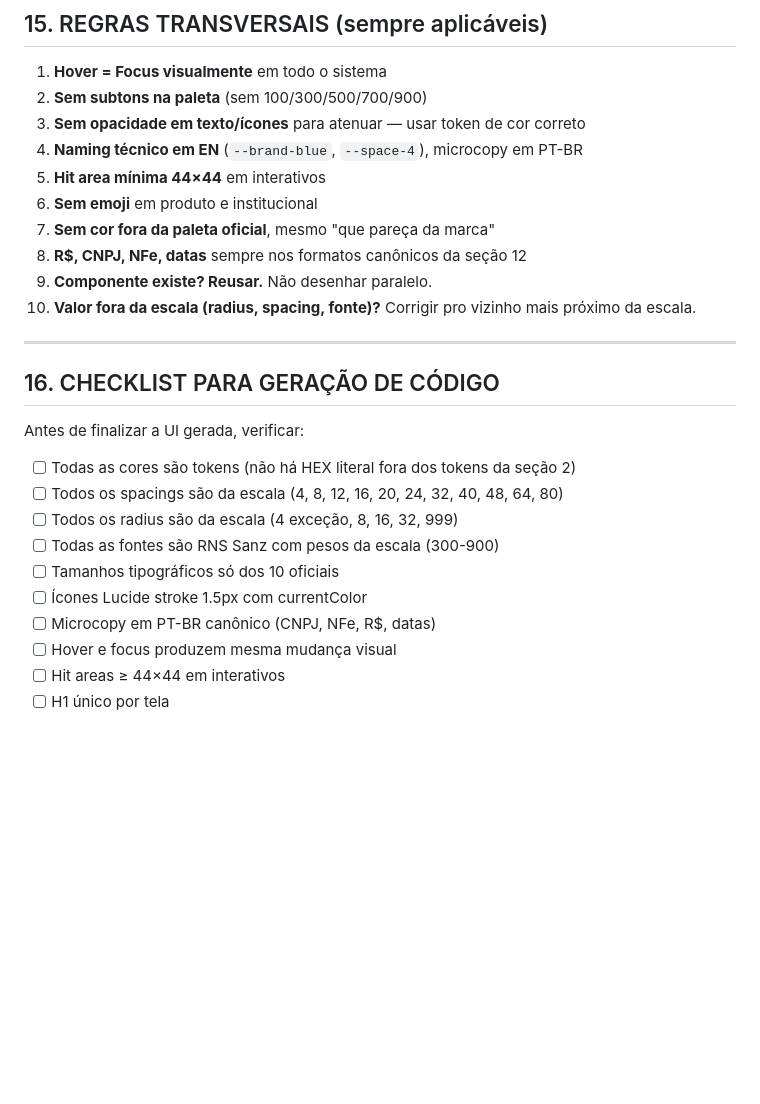
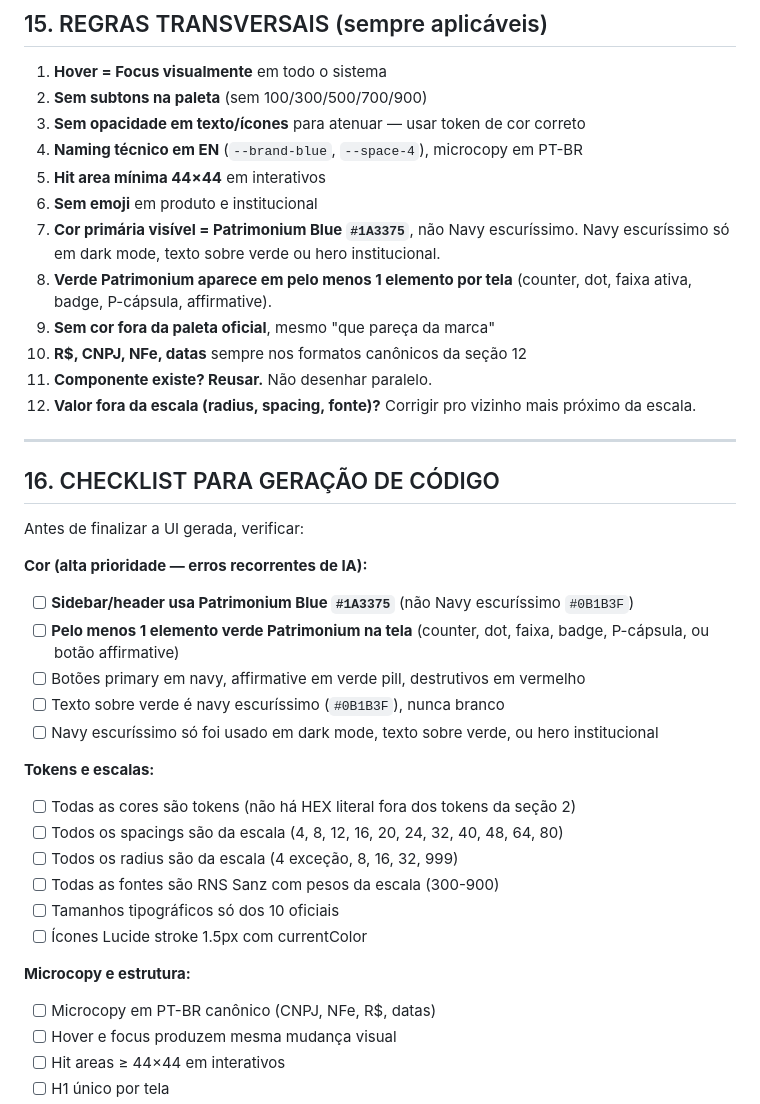
Before and after one commit to pablohpatrimonium/Patrimonium-DS, a Markdown page: AI_CONTEXT.md, the part around one of its changes. Rendered like a GitHub page; blank space fills up the shorter version.

```diff
--- a/AI_CONTEXT.md
+++ b/AI_CONTEXT.md
@@ -613,10 +703,12 @@ xl:  ≥ 1280px   12 colunas
 4. **Naming técnico em EN** (`--brand-blue`, `--space-4`), microcopy em PT-BR
 5. **Hit area mínima 44×44** em interativos
 6. **Sem emoji** em produto e institucional
-7. **Sem cor fora da paleta oficial**, mesmo "que pareça da marca"
-8. **R$, CNPJ, NFe, datas** sempre nos formatos canônicos da seção 12
-9. **Componente existe? Reusar.** Não desenhar paralelo.
-10. **Valor fora da escala (radius, spacing, fonte)?** Corrigir pro vizinho mais próximo da escala.
+7. **Cor primária visível = Patrimonium Blue `#1A3375`**, não Navy escuríssimo. Navy escuríssimo só em dark mode, texto sobre verde ou hero institucional.
+8. **Verde Patrimonium aparece em pelo menos 1 elemento por tela** (counter, dot, faixa ativa, badge, P-cápsula, affirmative).
+9. **Sem cor fora da paleta oficial**, mesmo "que pareça da marca"
+10. **R$, CNPJ, NFe, datas** sempre nos formatos canônicos da seção 12
+11. **Componente existe? Reusar.** Não desenhar paralelo.
+12. **Valor fora da escala (radius, spacing, fonte)?** Corrigir pro vizinho mais próximo da escala.
 
 ---
 
@@ -624,12 +716,22 @@ xl:  ≥ 1280px   12 colunas
 
 Antes de finalizar a UI gerada, verificar:
 
+**Cor (alta prioridade — erros recorrentes de IA):**
+- [ ] **Sidebar/header usa Patrimonium Blue `#1A3375`** (não Navy escuríssimo `#0B1B3F`)
+- [ ] **Pelo menos 1 elemento verde Patrimonium na tela** (counter, dot, faixa, badge, P-cápsula, ou botão affirmative)
+- [ ] Botões primary em navy, affirmative em verde pill, destrutivos em vermelho
+- [ ] Texto sobre verde é navy escuríssimo (`#0B1B3F`), nunca branco
+- [ ] Navy escuríssimo só foi usado em dark mode, texto sobre verde, ou hero institucional
+
+**Tokens e escalas:**
 - [ ] Todas as cores são tokens (não há HEX literal fora dos tokens da seção 2)
 - [ ] Todos os spacings são da escala (4, 8, 12, 16, 20, 24, 32, 40, 48, 64, 80)
 - [ ] Todos os radius são da escala (4 exceção, 8, 16, 32, 999)
 - [ ] Todas as fontes são RNS Sanz com pesos da escala (300-900)
 - [ ] Tamanhos tipográficos só dos 10 oficiais
 - [ ] Ícones Lucide stroke 1.5px com currentColor
+
+**Microcopy e estrutura:**
 - [ ] Microcopy em PT-BR canônico (CNPJ, NFe, R$, datas)
 - [ ] Hover e focus produzem mesma mudança visual
 - [ ] Hit areas ≥ 44×44 em interativos
```
Also changed, not shown: other parts of AI_CONTEXT.md (+105 -15 lines).
